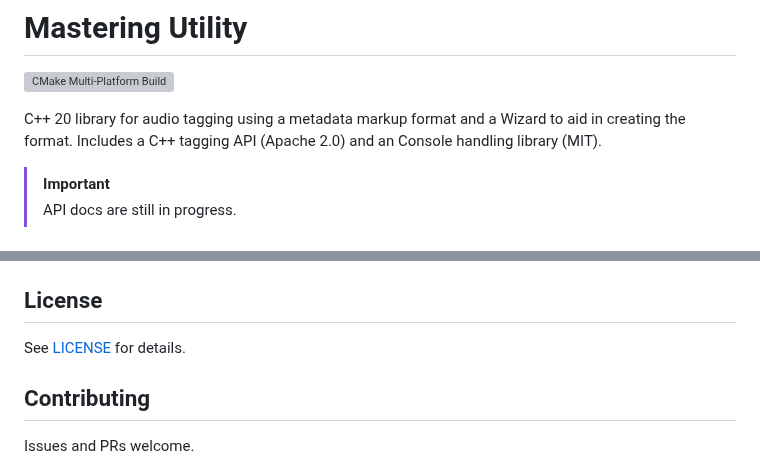
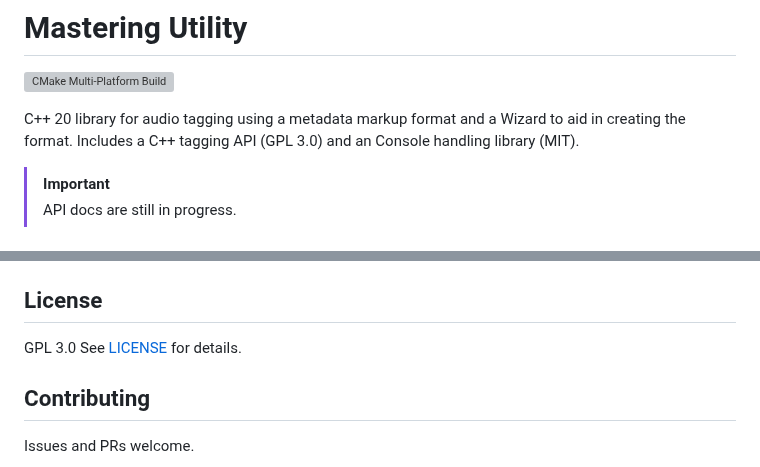
Before and after one commit to DanielLMcGuire/Mastering_Utility, a Markdown page: README.md, 2 parts joined by grey strips. Drawn GitHub-style; grey boxes are pictures that could not be loaded.

Commit message:
Update README.md
Signed-off-by: Daniel McGuire <146508360+DanielLMcGuire@users.noreply.github.com>

```diff
--- a/README.md
+++ b/README.md
@@ -3,7 +3,7 @@
 [![CMake Multi-Platform Build](https://github.com/DanielLMcGuire/Mastering_Utility/actions/workflows/cmake-multi-platform.yml/badge.svg?branch=master&event=push)](https://github.com/DanielLMcGuire/Mastering_Utility/actions/workflows/cmake-multi-platform.yml)
 
 C++ 20 library for audio tagging using a metadata markup format and a Wizard to aid in creating the format.
-Includes a C++ tagging API (Apache 2.0) and an Console handling library (MIT).
+Includes a C++ tagging API (GPL 3.0) and an Console handling library (MIT).
 
 > [!IMPORTANT]
 > API docs are still in progress.
@@ -134,6 +134,7 @@ Wizard will prompt for album/song info and generate a ready-to-use Markup file.
 
 ## License
 
+GPL 3.0
 See [LICENSE](LICENSE) for details.
 
 ## Contributing
```
